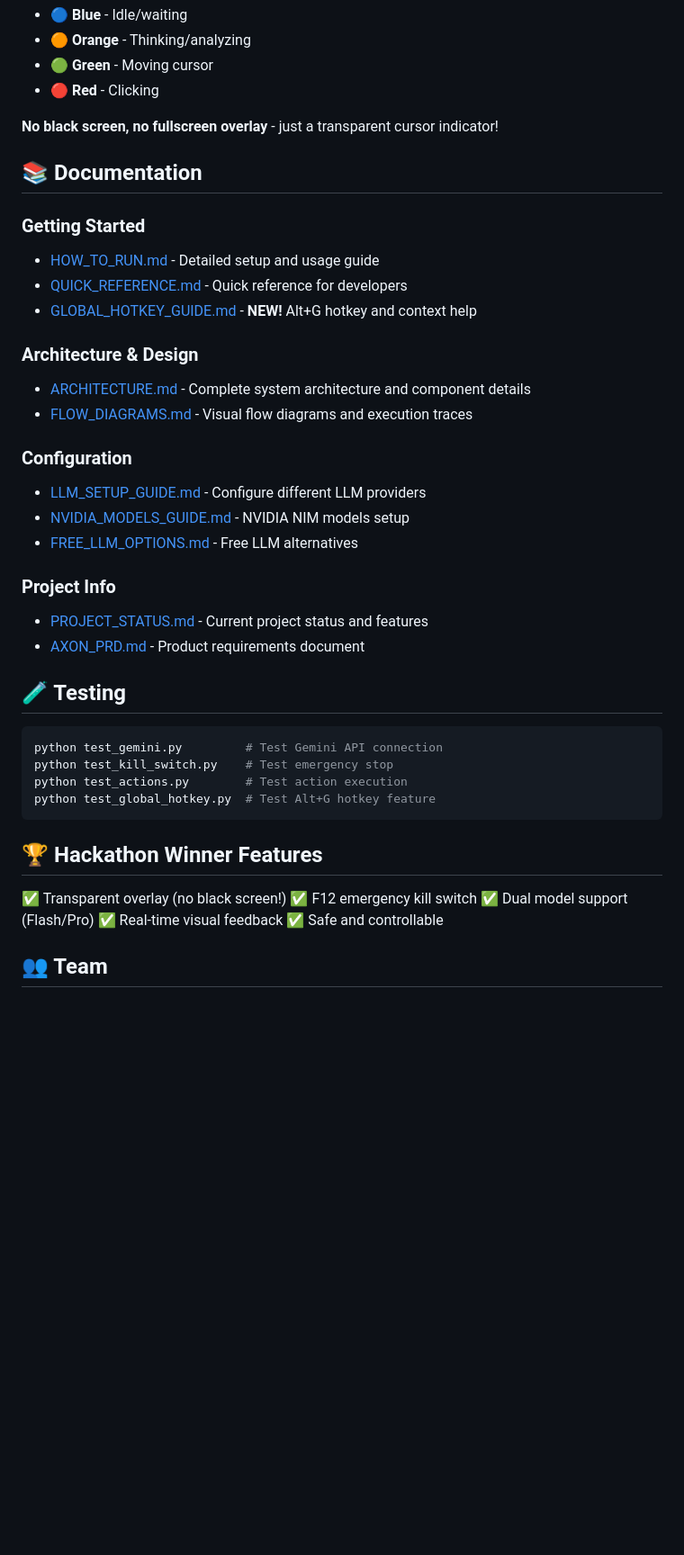
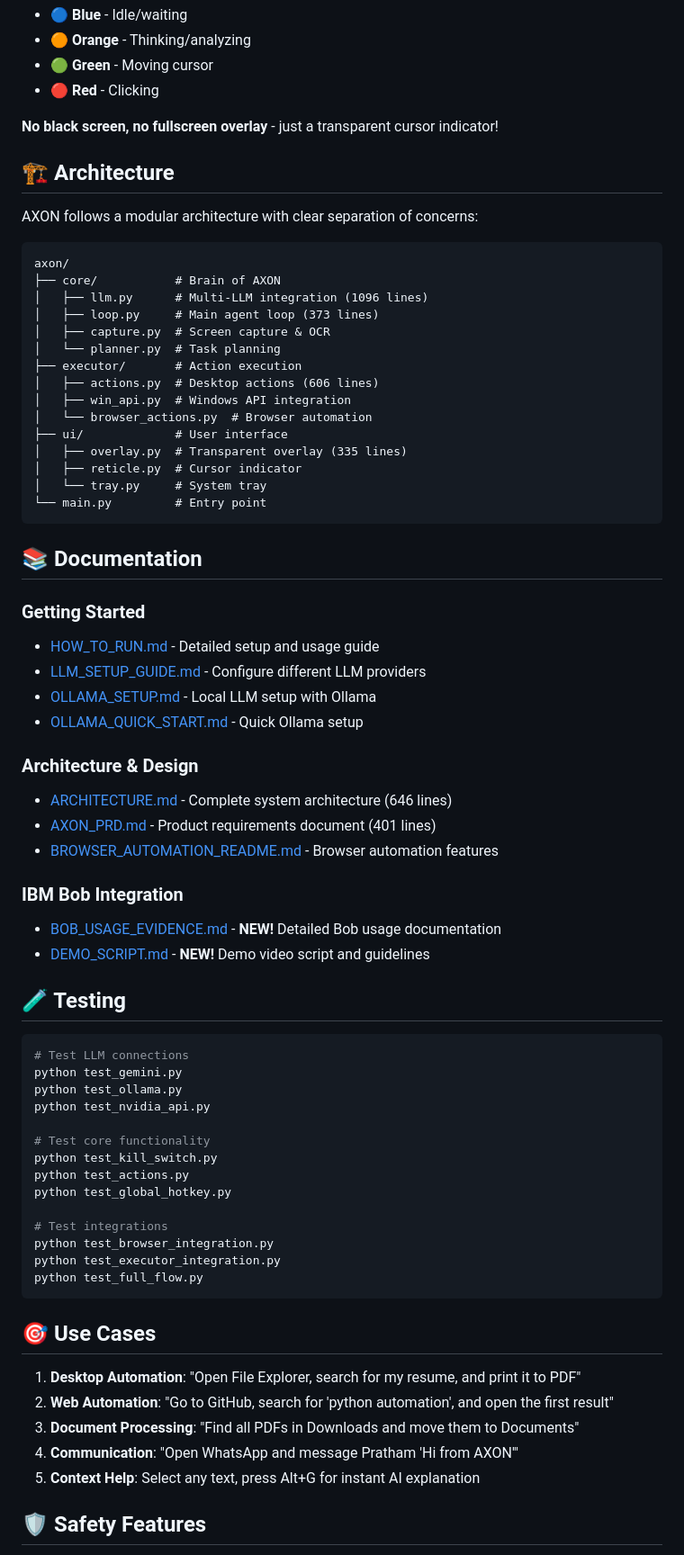
Before and after one commit to pratham092006/ibm-bob-hackathon, a Markdown page: README.md, the part around one of its changes. Shown at 90% size. Rendered like a GitHub page; blank space fills up the shorter version.

Commit message:
Add IBM Bob Hackathon documentation: Enhanced README and Bob usage evidence

````diff
--- a/README.md
+++ b/README.md
@@ -45,42 +79,71 @@ The reticle cursor appears **alongside your normal cursor** with color-coded sta
 
 **No black screen, no fullscreen overlay** - just a transparent cursor indicator!
 
+## 🏗️ Architecture
+
+AXON follows a modular architecture with clear separation of concerns:
+
+```
+axon/
+├── core/           # Brain of AXON
+│   ├── llm.py      # Multi-LLM integration (1096 lines)
+│   ├── loop.py     # Main agent loop (373 lines)
+│   ├── capture.py  # Screen capture & OCR
+│   └── planner.py  # Task planning
+├── executor/       # Action execution
+│   ├── actions.py  # Desktop actions (606 lines)
+│   ├── win_api.py  # Windows API integration
+│   └── browser_actions.py  # Browser automation
+├── ui/             # User interface
+│   ├── overlay.py  # Transparent overlay (335 lines)
+│   ├── reticle.py  # Cursor indicator
+│   └── tray.py     # System tray
+└── main.py         # Entry point
+```
+
 ## 📚 Documentation
 
 ### Getting Started
 - [HOW_TO_RUN.md](HOW_TO_RUN.md) - Detailed setup and usage guide
-- [QUICK_REFERENCE.md](QUICK_REFERENCE.md) - Quick reference for developers
-- [GLOBAL_HOTKEY_GUIDE.md](GLOBAL_HOTKEY_GUIDE.md) - **NEW!** Alt+G hotkey and context help
+- [LLM_SETUP_GUIDE.md](LLM_SETUP_GUIDE.md) - Configure different LLM providers
+- [OLLAMA_SETUP.md](OLLAMA_SETUP.md) - Local LLM setup with Ollama
+- [OLLAMA_QUICK_START.md](OLLAMA_QUICK_START.md) - Quick Ollama setup
 
 ### Architecture & Design
-- [ARCHITECTURE.md](ARCHITECTURE.md) - Complete system architecture and component details
-- [FLOW_DIAGRAMS.md](FLOW_DIAGRAMS.md) - Visual flow diagrams and execution traces
+- [ARCHITECTURE.md](ARCHITECTURE.md) - Complete system architecture (646 lines)
+- [AXON_PRD.md](AXON_PRD.md) - Product requirements document (401 lines)
+- [BROWSER_AUTOMATION_README.md](BROWSER_AUTOMATION_README.md) - Browser automation features
 
-### Configuration
-- [LLM_SETUP_GUIDE.md](LLM_SETUP_GUIDE.md) - Configure different LLM providers
-- [NVIDIA_MODELS_GUIDE.md](NVIDIA_MODELS_GUIDE.md) - NVIDIA NIM models setup
-- [FREE_LLM_OPTIONS.md](FREE_LLM_OPTIONS.md) - Free LLM alternatives
-
-### Project Info
-- [PROJECT_STATUS.md](PROJECT_STATUS.md) - Current project status and features
-- [AXON_PRD.md](AXON_PRD.md) - Product requirements document
+### IBM Bob Integration
+- [BOB_USAGE_EVIDENCE.md](BOB_USAGE_EVIDENCE.md) - **NEW!** Detailed Bob usage documentation
+- [DEMO_SCRIPT.md](DEMO_SCRIPT.md) - **NEW!** Demo video script and guidelines
 
 ## 🧪 Testing
 
 ```bash
-python test_gemini.py         # Test Gemini API connection
-python test_kill_switch.py    # Test emergency stop
-python test_actions.py        # Test action execution
-python test_global_hotkey.py  # Test Alt+G hotkey feature
+# Test LLM connections
+python test_gemini.py
+python test_ollama.py
+python test_nvidia_api.py
+
+# Test core functionality
+python test_kill_switch.py
+python test_actions.py
+python test_global_hotkey.py
+
+# Test integrations
+python test_browser_integration.py
+python test_executor_integration.py
+python test_full_flow.py
 ```
 
-## 🏆 Hackathon Winner Features
+## 🎯 Use Cases
 
-✅ Transparent overlay (no black screen!)
-✅ F12 emergency kill switch
-✅ Dual model support (Flash/Pro)
-✅ Real-time visual feedback
-✅ Safe and controllable
+1. **Desktop Automation**: "Open File Explorer, search for my resume, and print it to PDF"
+2. **Web Automation**: "Go to GitHub, search for 'python automation', and open the first result"
+3. **Document Processing**: "Find all PDFs in Downloads and move them to Documents"
+4. **Communication**: "Open WhatsApp and message Pratham 'Hi from AXON'"
+5. **Context Help**: Select any text, press Alt+G for instant AI explanation
 
-## 👥 Team
+## 🛡️ Safety Features
 
````
Also changed, not shown: other parts of README.md (+116 -9 lines), BOB_USAGE_EVIDENCE.md (added, +373 -0 lines).
